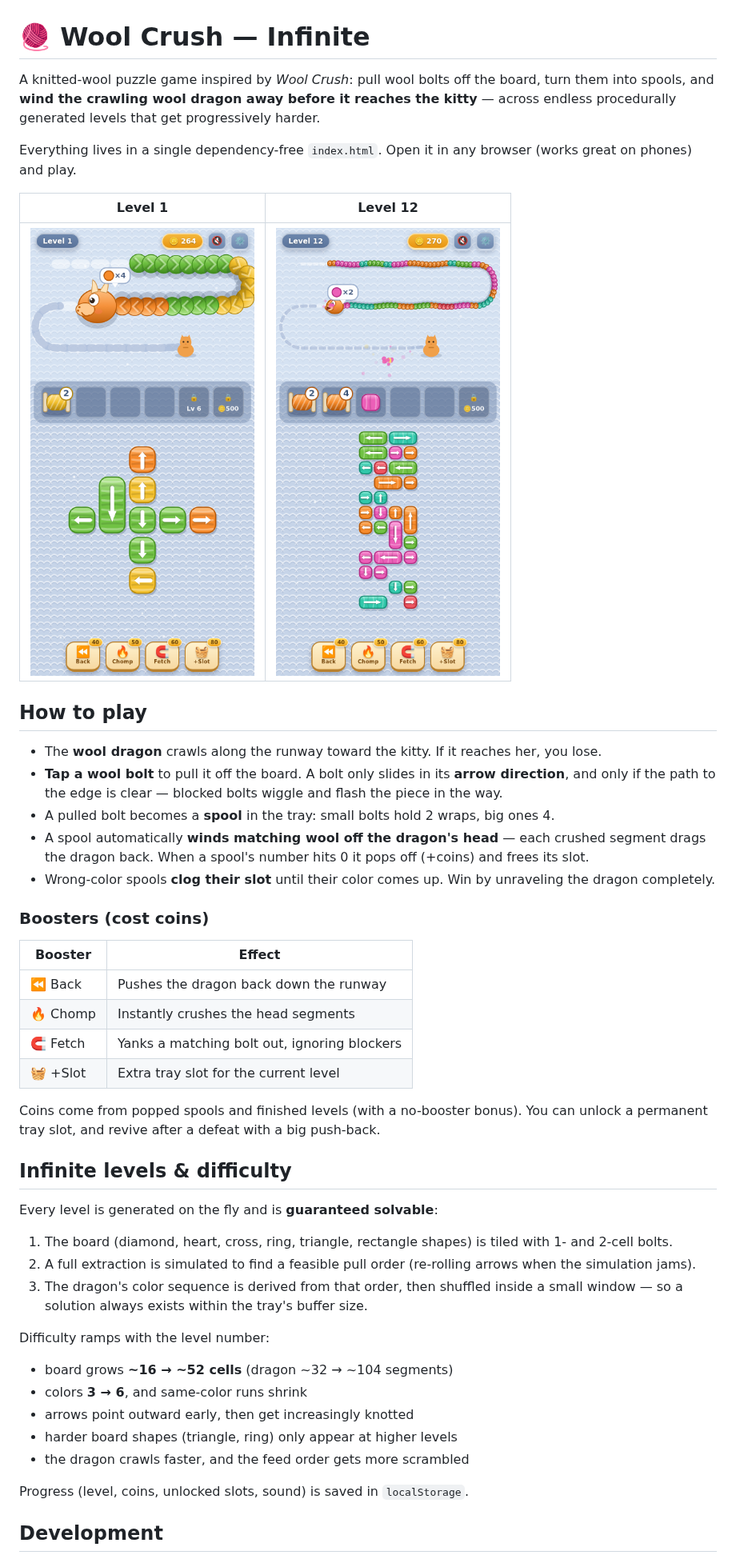
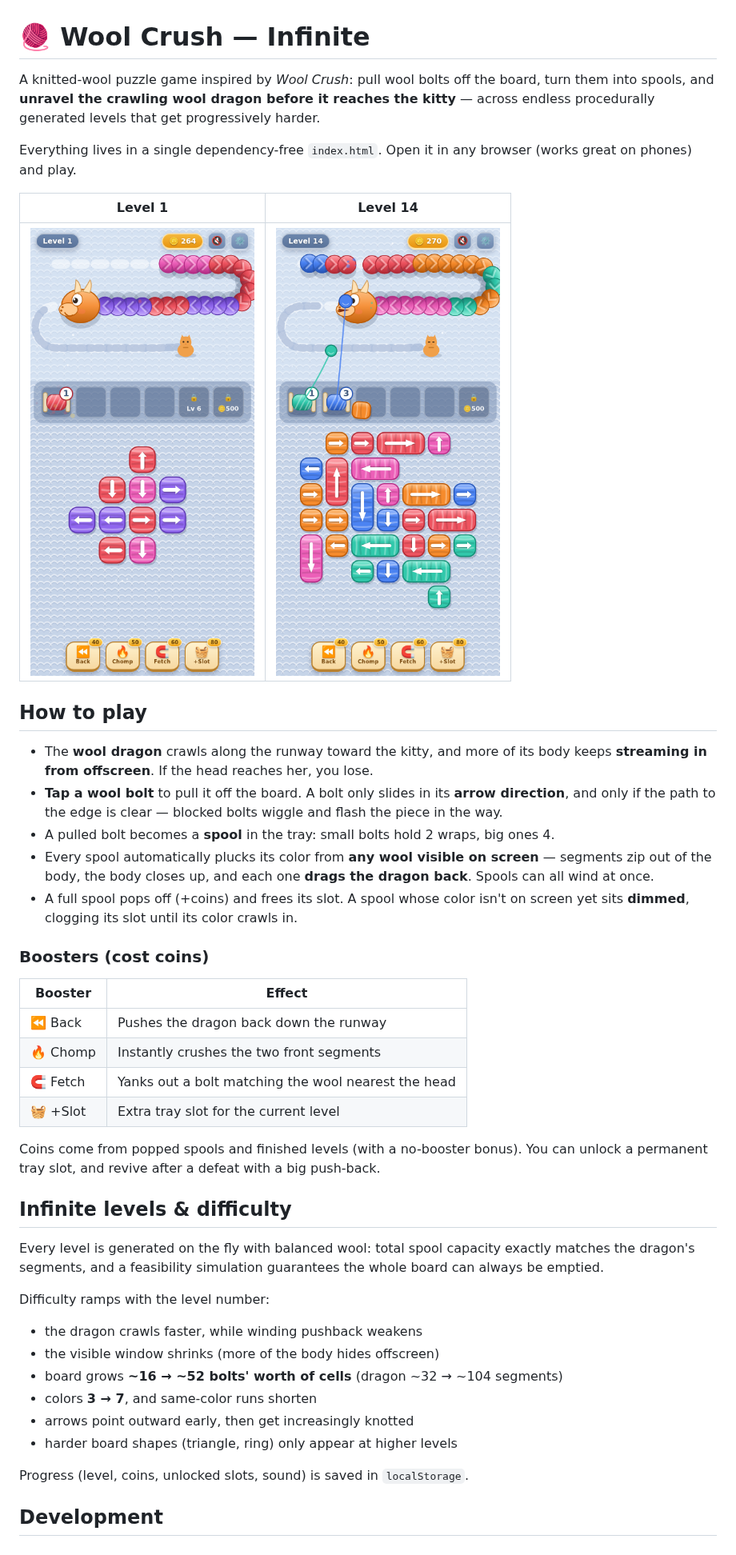
Before and after one commit to Mccooters/Wool-Game, a Markdown page: README.md, the part around one of its changes. Shown at 80% size. Drawn GitHub-style; pictures changed too: docs/screenshot-level1.png, docs/screenshot-level12.png (deleted), docs/screenshot-level14.png (added).

Commit message:
Wind any visible wool; dragon body streams in from offscreen
Spools no longer wait for the head segment: each tray spool plucks its
color from anywhere on the visible body simultaneously, the body zips
closed, and the remainder of the dragon streams in from offscreen as
space frees up. Segments are chunky and the visible window (not the
total length) sets their size, so most of a late-level dragon waits
offscreen.

- Per-spool yarn-ball flights with threads; dimmed spools signal no
  on-screen match; tray overflow/hover states removed (strict slots)
- Chomp crushes the two front segments of any color; Fetch targets the
  color nearest the head; both keep wrap-capacity parity
- Difficulty rebalanced for the new model: creep speed up, per-segment
  pushback weakens with level, visible window shrinks, 7th color at 24+

Co-Authored-By: Claude Fable 5 <noreply@anthropic.com>
Claude-Session: https://claude.ai/code/session_01FGeGpZbh5voJFieR2Ls51R

```diff
--- a/README.md
+++ b/README.md
@@ -1,47 +1,44 @@
 # 🧶 Wool Crush — Infinite
 
-A knitted-wool puzzle game inspired by *Wool Crush*: pull wool bolts off the board, turn them into spools, and **wind the crawling wool dragon away before it reaches the kitty** — across endless procedurally generated levels that get progressively harder.
+A knitted-wool puzzle game inspired by *Wool Crush*: pull wool bolts off the board, turn them into spools, and **unravel the crawling wool dragon before it reaches the kitty** — across endless procedurally generated levels that get progressively harder.
 
 Everything lives in a single dependency-free `index.html`. Open it in any browser (works great on phones) and play.
 
-| Level 1 | Level 12 |
+| Level 1 | Level 14 |
 |---|---|
-| ![Level 1](docs/screenshot-level1.png) | ![Level 12](docs/screenshot-level12.png) |
+| ![Level 1](docs/screenshot-level1.png) | ![Level 14](docs/screenshot-level14.png) |
 
 ## How to play
 
-- The **wool dragon** crawls along the runway toward the kitty. If it reaches her, you lose.
+- The **wool dragon** crawls along the runway toward the kitty, and more of its body keeps **streaming in from offscreen**. If the head reaches her, you lose.
 - **Tap a wool bolt** to pull it off the board. A bolt only slides in its **arrow direction**, and only if the path to the edge is clear — blocked bolts wiggle and flash the piece in the way.
 - A pulled bolt becomes a **spool** in the tray: small bolts hold 2 wraps, big ones 4.
-- A spool automatically **winds matching wool off the dragon's head** — each crushed segment drags the dragon back. When a spool's number hits 0 it pops off (+coins) and frees its slot.
-- Wrong-color spools **clog their slot** until their color comes up. Win by unraveling the dragon completely.
+- Every spool automatically plucks its color from **any wool visible on screen** — segments zip out of the body, the body closes up, and each one **drags the dragon back**. Spools can all wind at once.
+- A full spool pops off (+coins) and frees its slot. A spool whose color isn't on screen yet sits **dimmed**, clogging its slot until its color crawls in.
 
 ### Boosters (cost coins)
 
 | Booster | Effect |
 |---|---|
 | ⏪ Back | Pushes the dragon back down the runway |
-| 🔥 Chomp | Instantly crushes the head segments |
-| 🧲 Fetch | Yanks a matching bolt out, ignoring blockers |
+| 🔥 Chomp | Instantly crushes the two front segments |
+| 🧲 Fetch | Yanks out a bolt matching the wool nearest the head |
 | 🧺 +Slot | Extra tray slot for the current level |
 
 Coins come from popped spools and finished levels (with a no-booster bonus). You can unlock a permanent tray slot, and revive after a defeat with a big push-back.
 
 ## Infinite levels & difficulty
 
-Every level is generated on the fly and is **guaranteed solvable**:
-
-1. The board (diamond, heart, cross, ring, triangle, rectangle shapes) is tiled with 1- and 2-cell bolts.
-2. A full extraction is simulated to find a feasible pull order (re-rolling arrows when the simulation jams).
-3. The dragon's color sequence is derived from that order, then shuffled inside a small window — so a solution always exists within the tray's buffer size.
+Every level is generated on the fly with balanced wool: total spool capacity exactly matches the dragon's segments, and a feasibility simulation guarantees the whole board can always be emptied.
 
 Difficulty ramps with the level number:
 
-- board grows **~16 → ~52 cells** (dragon ~32 → ~104 segments)
-- colors **3 → 6**, and same-color runs shrink
+- the dragon crawls faster, while winding pushback weakens
+- the visible window shrinks (more of the body hides offscreen)
+- board grows **~16 → ~52 bolts' worth of cells** (dragon ~32 → ~104 segments)
+- colors **3 → 7**, and same-color runs shorten
 - arrows point outward early, then get increasingly knotted
 - harder board shapes (triangle, ring) only appear at higher levels
-- the dragon crawls faster, and the feed order gets more scrambled
 
 Progress (level, coins, unlocked slots, sound) is saved in `localStorage`.
 
```
Also changed, not shown: other parts of README.md (+1 -1 lines), 1 other file.
